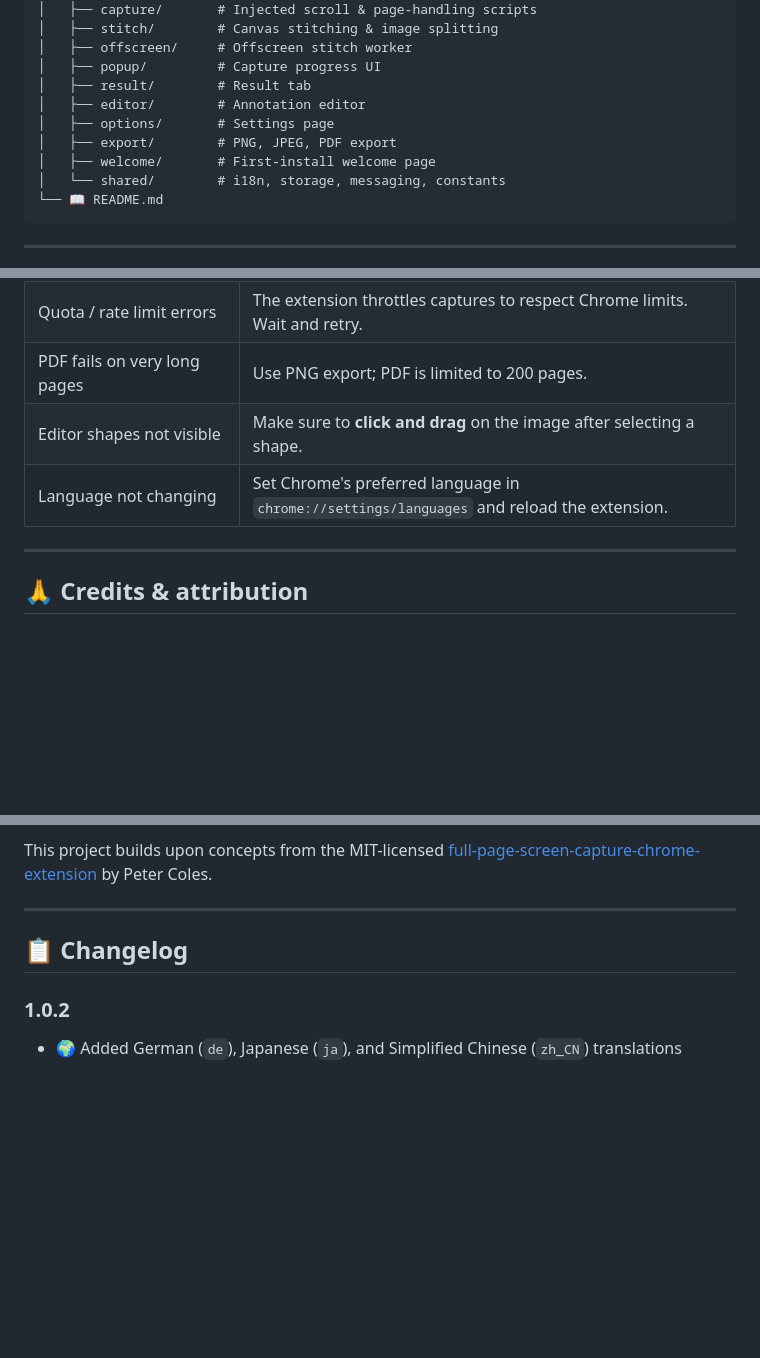
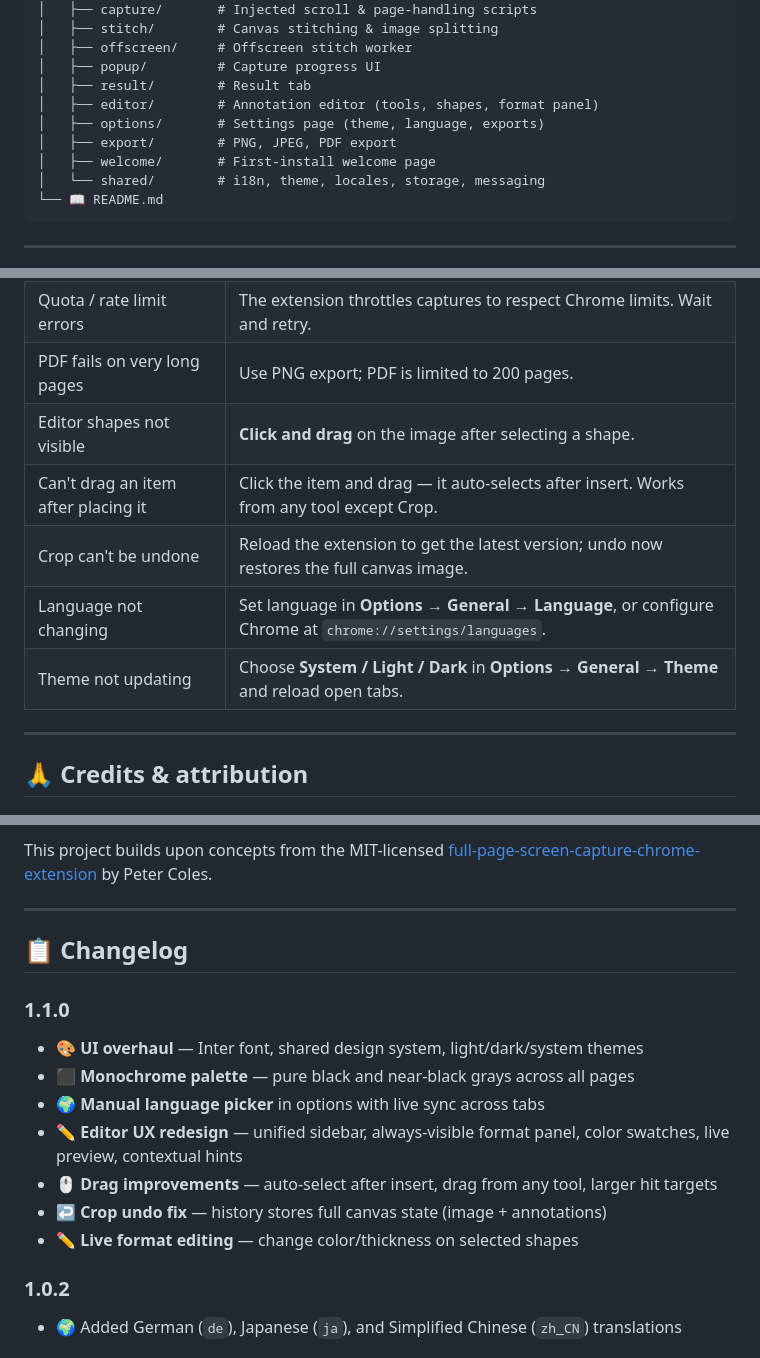
Before and after one commit to tribecabrasil/Full-Page-Screen-Capture, a Markdown page: README.md, 3 parts joined by grey strips. Drawn GitHub-style; blank space fills up the shorter version.

````diff
--- a/README.md
+++ b/README.md
@@ -200,11 +260,11 @@ full-page-screen-capture/
 │   ├── offscreen/     # Offscreen stitch worker
 │   ├── popup/         # Capture progress UI
 │   ├── result/        # Result tab
-│   ├── editor/        # Annotation editor
-│   ├── options/       # Settings page
+│   ├── editor/        # Annotation editor (tools, shapes, format panel)
+│   ├── options/       # Settings page (theme, language, exports)
 │   ├── export/        # PNG, JPEG, PDF export
 │   ├── welcome/       # First-install welcome page
-│   └── shared/        # i18n, storage, messaging, constants
+│   └── shared/        # i18n, theme, locales, storage, messaging
 └── 📖 README.md
 ```
 
@@ -229,8 +289,11 @@ The extension **cannot** capture:
 | "Something went wrong" on capture | Reload the page, then try again. Check the error detail in the popup. |
 | Quota / rate limit errors | The extension throttles captures to respect Chrome limits. Wait and retry. |
 | PDF fails on very long pages | Use PNG export; PDF is limited to 200 pages. |
-| Editor shapes not visible | Make sure to **click and drag** on the image after selecting a shape. |
-| Language not changing | Set Chrome's preferred language in `chrome://settings/languages` and reload the extension. |
+| Editor shapes not visible | **Click and drag** on the image after selecting a shape. |
+| Can't drag an item after placing it | Click the item and drag — it auto-selects after insert. Works from any tool except Crop. |
+| Crop can't be undone | Reload the extension to get the latest version; undo now restores the full canvas image. |
+| Language not changing | Set language in **Options → General → Language**, or configure Chrome at `chrome://settings/languages`. |
+| Theme not updating | Choose **System / Light / Dark** in **Options → General → Theme** and reload open tabs. |
 
 ---
 
@@ -278,6 +341,16 @@ This project builds upon concepts from the MIT-licensed [full-page-screen-captur
 
 ## 📋 Changelog
 
+### 1.1.0
+
+- 🎨 **UI overhaul** — Inter font, shared design system, light/dark/system themes
+- ⬛ **Monochrome palette** — pure black and near-black grays across all pages
+- 🌍 **Manual language picker** in options with live sync across tabs
+- ✏️ **Editor UX redesign** — unified sidebar, always-visible format panel, color swatches, live preview, contextual hints
+- 🖱️ **Drag improvements** — auto-select after insert, drag from any tool, larger hit targets
+- ↩️ **Crop undo fix** — history stores full canvas state (image + annotations)
+- ✏️ **Live format editing** — change color/thickness on selected shapes
+
 ### 1.0.2
 
 - 🌍 Added German (`de`), Japanese (`ja`), and Simplified Chinese (`zh_CN`) translations
````
Also changed, not shown: other parts of README.md (+75 -15 lines).
